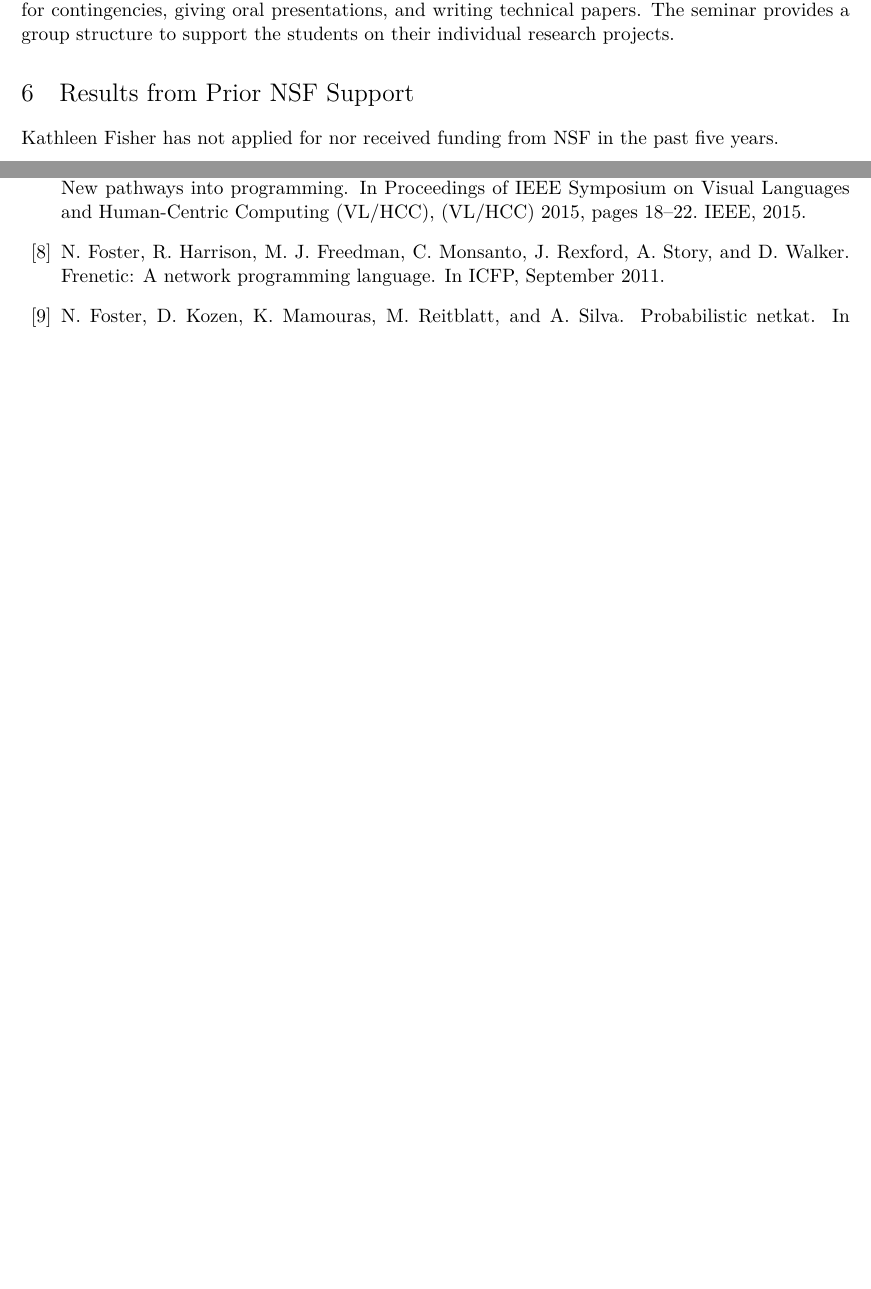
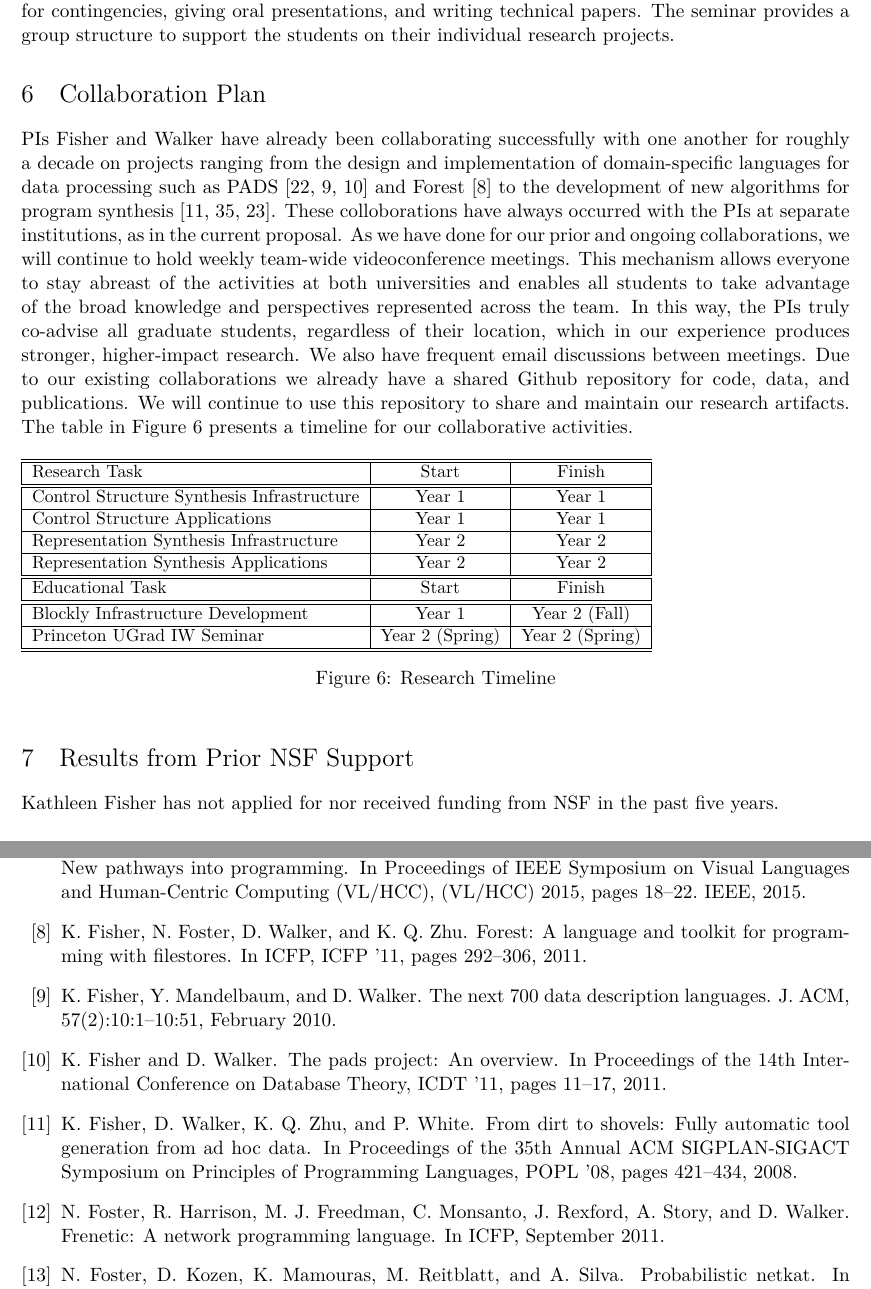
Before and after one commit to princedpw/HaSynth, a LaTeX document (Prop/proposal.tex, which reads Prop/body.tex, Prop/references.bib): two parts of pages 12 and 14 of 15 before the commit and two parts of pages 12 and 14 of 16 after it, joined at a grey line, cut so that both start at the same text, the shorter picture padded with empty space. Compiled offline with XeLaTeX; a missing font is replaced by an installed copy or a similar font.

Commit message:
collaboration plan in document

```diff
--- a/Prop/body.tex
+++ b/Prop/body.tex
@@ -882,6 +885,40 @@ proposals, scheduling tasks, planning for contingencies, giving oral
 presentations, and writing technical papers.  The seminar provides a
 group structure to support the students on their individual research projects.
 
+\section{Collaboration Plan}
+
+PIs Fisher and Walker have already been collaborating successfully with one
+another for roughly a decade on projects ranging from the design and implementation
+of domain-specific languages for data processing such as
+PADS~\cite{mandelbaum:pads-ml,fisher+:next-700,fisher+:pads-overview} and
+Forest~\cite{fisher+:forest}
+to the development of new algorithms
+for program
+synthesis~\cite{fisher+:learnpads,zhu+:learnpads2,miltner+:synthesizing-bijective-lenses}.  These colloborations have always occurred with the PIs at separate
+institutions, as in the current proposal.
+As we have done for our prior and ongoing collaborations, we will continue to hold weekly team-wide videoconference meetings.  This mechanism allows everyone to stay abreast of the activities at both universities and enables all students to take advantage of the broad knowledge and perspectives represented across the team.  In this way, the PIs truly co-advise all graduate students, regardless of their location, which in our experience produces stronger, higher-impact research.
+We also have frequent email discussions between meetings.
+Due to our existing collaborations we already have a shared Github repository for code, data, and publications.  We will continue to use this repository to share and maintain our research artifacts.  The table in Figure~\ref{fig:timeline}
+presents a timeline for our collaborative activities.
+
+\begin{figure}[!hbt]
+\begin{small}
+\centering
+\begin{tabular}{|l|c|c|}
+\hline\hline
+{\bf Research Task} & {\bf Start} & {\bf Finish} \\
+\hline\hline
+Control Structure Synthesis Infrastructure & Year 1 & Year 1\\\hline
+Control Structure Applications  & Year 1& Year 1 \\\hline
+Representation Synthesis Infrastructure & Year 2 & Year 2\\\hline
+Representation Synthesis Applications  & Year 2 & Year 2\\\hline\hline
+{\bf Educational Task} & {\bf Start} & {\bf Finish} \\\hline\hline
+Blockly Infrastructure Development & Year 1 & Year 2 (Fall) \\\hline
+Princeton UGrad IW Seminar & Year 2 (Spring) & Year 2 (Spring) \\\hline\hline
+\end{tabular}
+\end{small}
+\caption{Research Timeline}\label{fig:timeline}
+\end{figure}
 
 \section{Results from Prior NSF Support}
 \label{sec:prior-support}
--- a/Prop/references.bib
+++ b/Prop/references.bib
@@ -1808,3 +1808,15 @@ keywords = {JavaScript, Scratch extension system, visual Scratch programming lan
  address = {New York, NY, USA},
  keywords = {construction kits, design, education, learning, metadesign},
 }
+
+@article{fisher+:next-700,
+ author = {Fisher, Kathleen and Mandelbaum, Yitzhak and Walker, David},
+ title = {The Next 700 Data Description Languages},
+ journal = {J. ACM},
+ issue_date = {January 2010},
+ volume = {57},
+ number = {2},
+ month = feb,
+ year = {2010},
+ issn = {0004-5411},
+ pages = {10:1--10:51},
@@ -1810,0 +1837,16 @@ keywords = {JavaScript, Scratch extension system, visual Scratch programming lan
+ title = {Forest: A Language and Toolkit for Programming with Filestores},
+ booktitle = icfp,
+ series = {ICFP '11},
+ year = {2011},
+ isbn = {978-1-4503-0865-6},
+ pages = {292--306},
+}
+
+@inproceedings{fisher+:pads-overview,
+ author = {Fisher, Kathleen and Walker, David},
+ title = {The PADS Project: An Overview},
+ booktitle = {Proceedings of the 14th International Conference on Database Theory},
+ series = {ICDT '11},
+ year = {2011},
+ isbn = {978-1-4503-0529-7},
+ pages = {11--17},
@@ -1810,0 +1867,3 @@ keywords = {JavaScript, Scratch extension system, visual Scratch programming lan
+ booktitle = {Proceedings of the 14th International Conference on Practical Aspects of Declarative Languages},
+ series = {PADL'12},
+ year = {2012},
@@ -1810,0 +1876,8 @@ keywords = {JavaScript, Scratch extension system, visual Scratch programming lan
+ title = {From Dirt to Shovels: Fully Automatic Tool Generation from Ad Hoc Data},
+ booktitle = {Proceedings of the 35th Annual ACM SIGPLAN-SIGACT Symposium on Principles of Programming Languages},
+ series = {POPL '08},
+ year = {2008},
+ isbn = {978-1-59593-689-9},
+ location = {San Francisco, California, USA},
+ pages = {421--434},
+}
```
Also changed, not shown: Prop/body.tex (127 more changed lines), Prop/references.bib (34 more changed lines).
